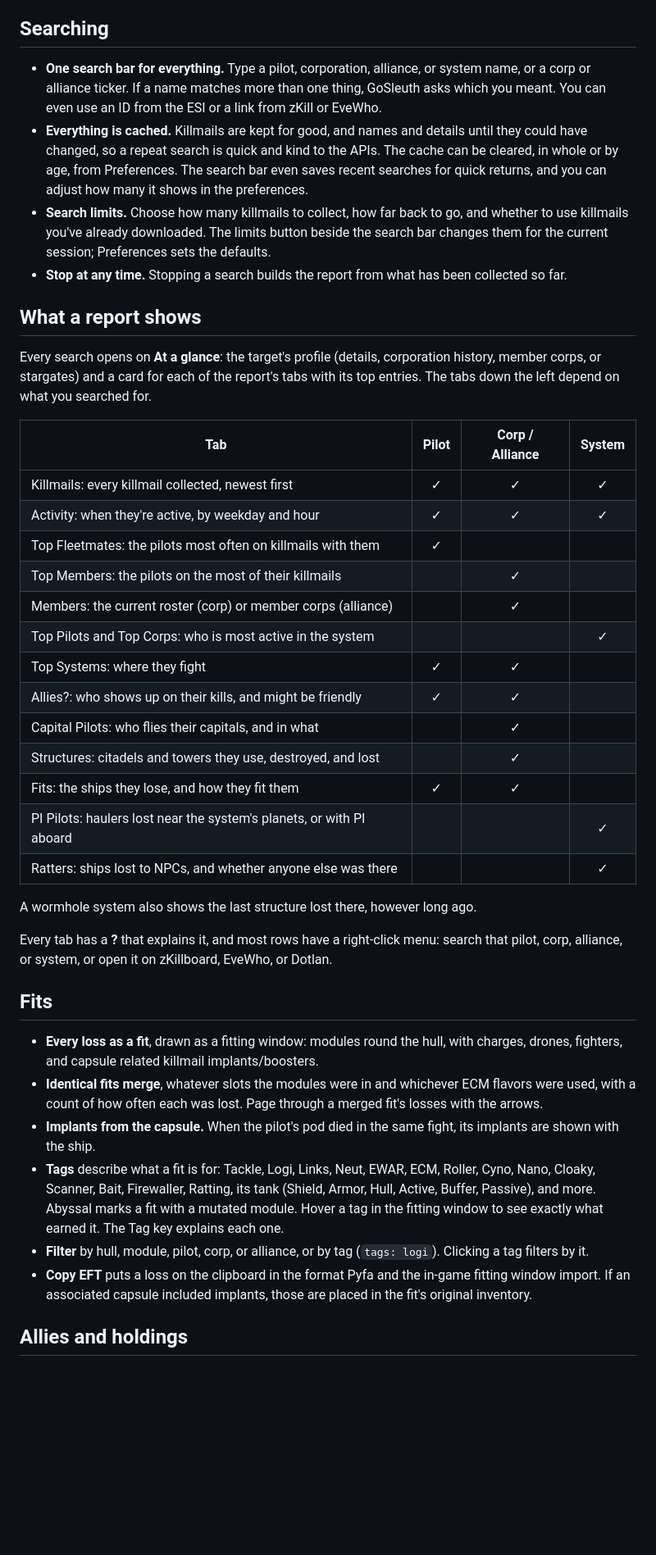
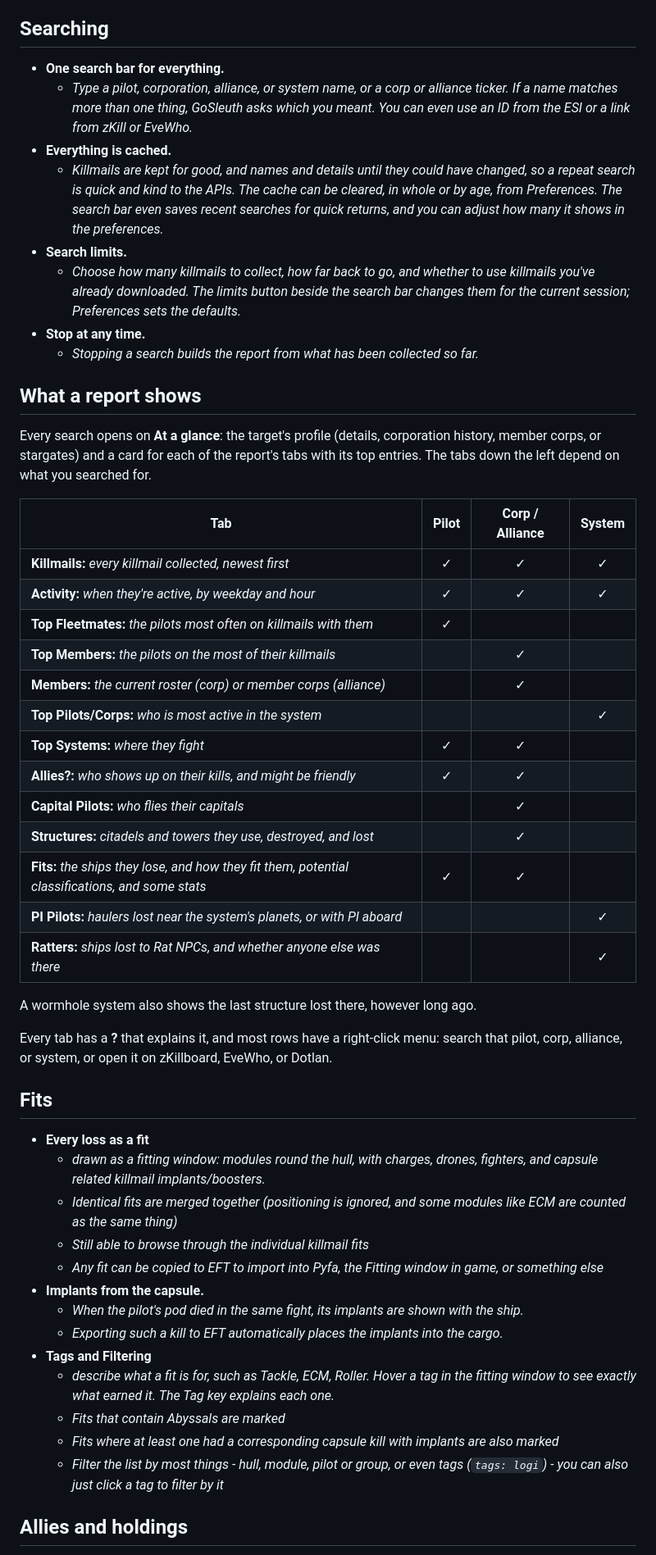
Before and after one commit to lynkfox/eve-gosleuth, a Markdown page: docs/features.md, the part around one of its changes. Shown at 82% size. Drawn GitHub-style; blank space fills up the shorter version.

Commit message:
my formatting

```diff
--- a/docs/features.md
+++ b/docs/features.md
@@ -6,10 +6,14 @@ Killmails only record deaths, so keep in mind what they can't show: fights nobod
 
 ## Searching
 
-- **One search bar for everything.** Type a pilot, corporation, alliance, or system name, or a corp or alliance ticker. If a name matches more than one thing, GoSleuth asks which you meant. You can even use an ID from the ESI or a link from zKill or EveWho.
-- **Everything is cached.** Killmails are kept for good, and names and details until they could have changed, so a repeat search is quick and kind to the APIs. The cache can be cleared, in whole or by age, from Preferences. The search bar even saves recent searches for quick returns, and you can adjust how many it shows in the preferences.
-- **Search limits.** Choose how many killmails to collect, how far back to go, and whether to use killmails you've already downloaded. The limits button beside the search bar changes them for the current session; Preferences sets the defaults.
-- **Stop at any time.** Stopping a search builds the report from what has been collected so far.
+- **One search bar for everything.**
+  - *Type a pilot, corporation, alliance, or system name, or a corp or alliance ticker. If a name matches more than one thing, GoSleuth asks which you meant. You can even use an ID from the ESI or a link from zKill or EveWho.*
+- **Everything is cached.**
+  - *Killmails are kept for good, and names and details until they could have changed, so a repeat search is quick and kind to the APIs. The cache can be cleared, in whole or by age, from Preferences. The search bar even saves recent searches for quick returns, and you can adjust how many it shows in the preferences.*
+- **Search limits.**
+  - *Choose how many killmails to collect, how far back to go, and whether to use killmails you've already downloaded. The limits button beside the search bar changes them for the current session; Preferences sets the defaults.*
+- **Stop at any time.**
+  - *Stopping a search builds the report from what has been collected so far.*
 
 
 ## What a report shows
@@ -18,19 +22,19 @@ Every search opens on **At a glance**: the target's profile (details, corporatio
 
 | Tab | Pilot | Corp / Alliance | System |
 |---|:-:|:-:|:-:|
-| Killmails: every killmail collected, newest first | ✓ | ✓ | ✓ |
-| Activity: when they're active, by weekday and hour | ✓ | ✓ | ✓ |
-| Top Fleetmates: the pilots most often on killmails with them | ✓ | | |
-| Top Members: the pilots on the most of their killmails | | ✓ | |
-| Members: the current roster (corp) or member corps (alliance) | | ✓ | |
-| Top Pilots and Top Corps: who is most active in the system | | | ✓ |
-| Top Systems: where they fight | ✓ | ✓ | |
-| Allies?: who shows up on their kills, and might be friendly | ✓ | ✓ | |
-| Capital Pilots: who flies their capitals, and in what | | ✓ | |
-| Structures: citadels and towers they use, destroyed, and lost | | ✓ | |
-| Fits: the ships they lose, and how they fit them | ✓ | ✓ | |
-| PI Pilots: haulers lost near the system's planets, or with PI aboard | | | ✓ |
-| Ratters: ships lost to NPCs, and whether anyone else was there | | | ✓ |
+| **Killmails:** *every killmail collected, newest first* | ✓ | ✓ | ✓ |
+| **Activity:** *when they're active, by weekday and hour* | ✓ | ✓ | ✓ |
+| **Top Fleetmates:** *the pilots most often on killmails with them* | ✓ | | |
+| **Top Members:** *the pilots on the most of their killmails* | | ✓ | |
+| **Members:** *the current roster (corp) or member corps (alliance)* | | ✓ | |
+| **Top Pilots/Corps:** *who is most active in the system* | | | ✓ |
+| **Top Systems:** *where they fight* | ✓ | ✓ | |
+| **Allies?:** *who shows up on their kills, and might be friendly* | ✓ | ✓ | |
+| **Capital Pilots:** *who flies their capitals* | | ✓ | |
+| **Structures:** *citadels and towers they use, destroyed, and lost* | | ✓ | |
+| **Fits:** *the ships they lose, and how they fit them, potential classifications, and some stats* | ✓ | ✓ | |
+| **PI Pilots:** *haulers lost near the system's planets, or with PI aboard* | | | ✓ |
+| **Ratters:** *ships lost to Rat NPCs, and whether anyone else was there* | | | ✓ |
 
 A wormhole system also shows the last structure lost there, however long ago.
 
@@ -38,12 +42,19 @@ Every tab has a **?** that explains it, and most rows have a right-click menu: s
 
 ## Fits
 
-- **Every loss as a fit**, drawn as a fitting window: modules round the hull, with charges, drones, fighters, and capsule related killmail implants/boosters.
-- **Identical fits merge**, whatever slots the modules were in and whichever ECM flavors were used, with a count of how often each was lost. Page through a merged fit's losses with the arrows.
-- **Implants from the capsule.** When the pilot's pod died in the same fight, its implants are shown with the ship.
-- **Tags** describe what a fit is for: Tackle, Logi, Links, Neut, EWAR, ECM, Roller, Cyno, Nano, Cloaky, Scanner, Bait, Firewaller, Ratting, its tank (Shield, Armor, Hull, Active, Buffer, Passive), and more. Abyssal marks a fit with a mutated module. Hover a tag in the fitting window to see exactly what earned it. The Tag key explains each one.
-- **Filter** by hull, module, pilot, corp, or alliance, or by tag (`tags: logi`). Clicking a tag filters by it.
-- **Copy EFT** puts a loss on the clipboard in the format Pyfa and the in-game fitting window import. If an associated capsule included implants, those are placed in the fit's original inventory.
+- **Every loss as a fit**
+  - *drawn as a fitting window: modules round the hull, with charges, drones, fighters, and capsule related killmail implants/boosters.*
+  - *Identical fits are merged together (positioning is ignored, and some modules like ECM are counted as the same thing)*
+  - *Still able to browse through the individual killmail fits*
+  - *Any fit can be copied to EFT to import into Pyfa, the Fitting window in game, or something else*
+- **Implants from the capsule.**
+  - *When the pilot's pod died in the same fight, its implants are shown with the ship.*
+  - *Exporting such a kill to EFT automatically places the implants into the cargo.*
+- **Tags and Filtering**
+  - *describe what a fit is for, such as Tackle, ECM, Roller. Hover a tag in the fitting window to see exactly what earned it. The Tag key explains each one.*
+  - *Fits that contain Abyssals are marked*
+  - *Fits where at least one had a corresponding capsule kill with implants are also marked*
+  - *Filter the list by most things - hull, module, pilot or group, or even tags (`tags: logi`) - you can also just click a tag to filter by it*
 
 ## Allies and holdings
 
```
Also changed, not shown: other parts of docs/features.md (+21 -10 lines).
